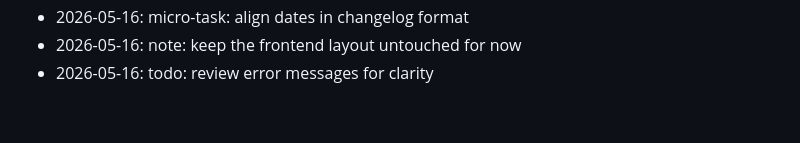
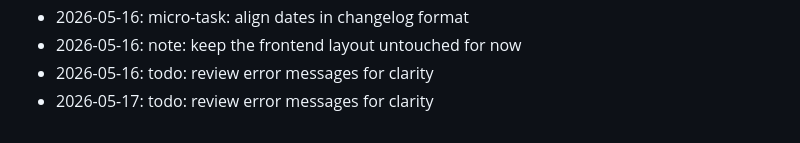
Before and after one commit to wurlelham531-svg/stack-counter, a Markdown page: NOTES.md, the part around the change. Drawn GitHub-style.

Commit message:
docs: append to notes

```diff
--- a/NOTES.md
+++ b/NOTES.md
@@ -60,3 +60,4 @@ Dev journal — informal.
 - 2026-05-16: micro-task: align dates in changelog format
 - 2026-05-16: note: keep the frontend layout untouched for now
 - 2026-05-16: todo: review error messages for clarity
+- 2026-05-17: todo: review error messages for clarity
```
